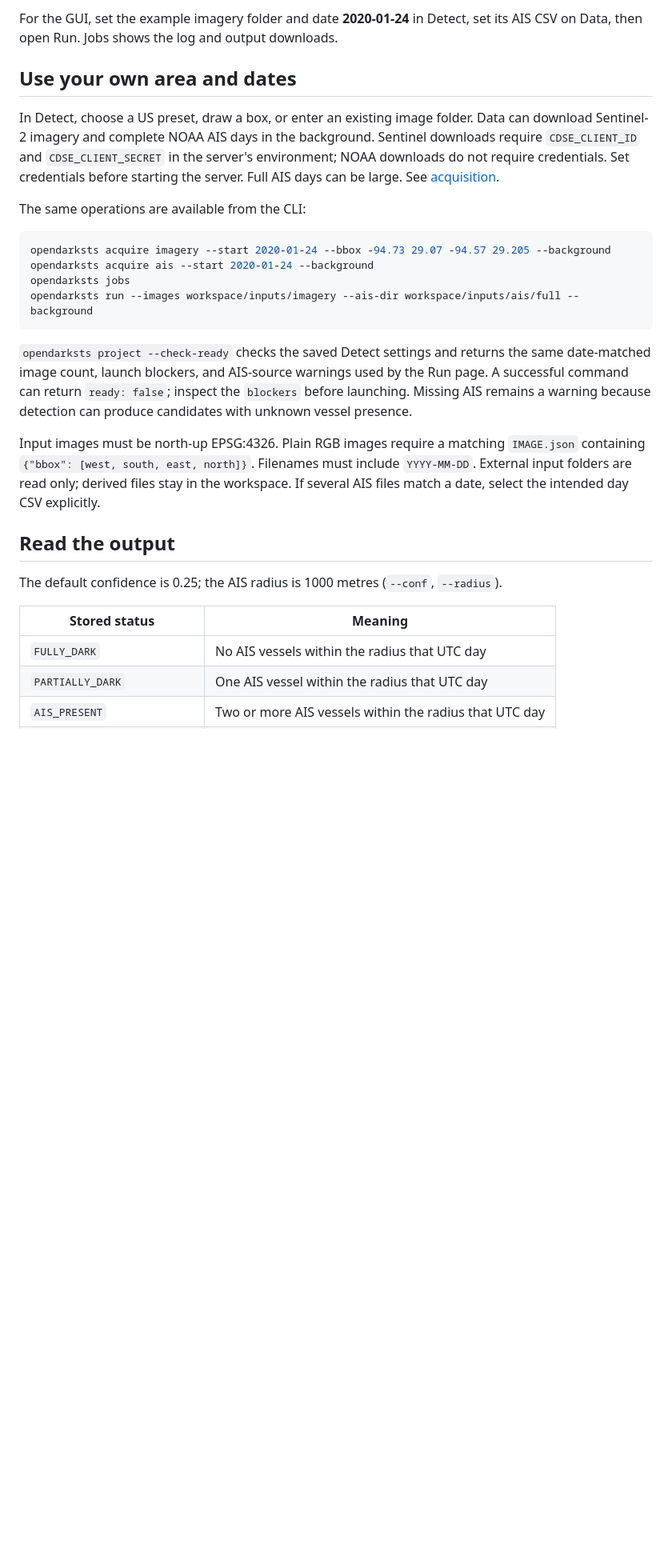
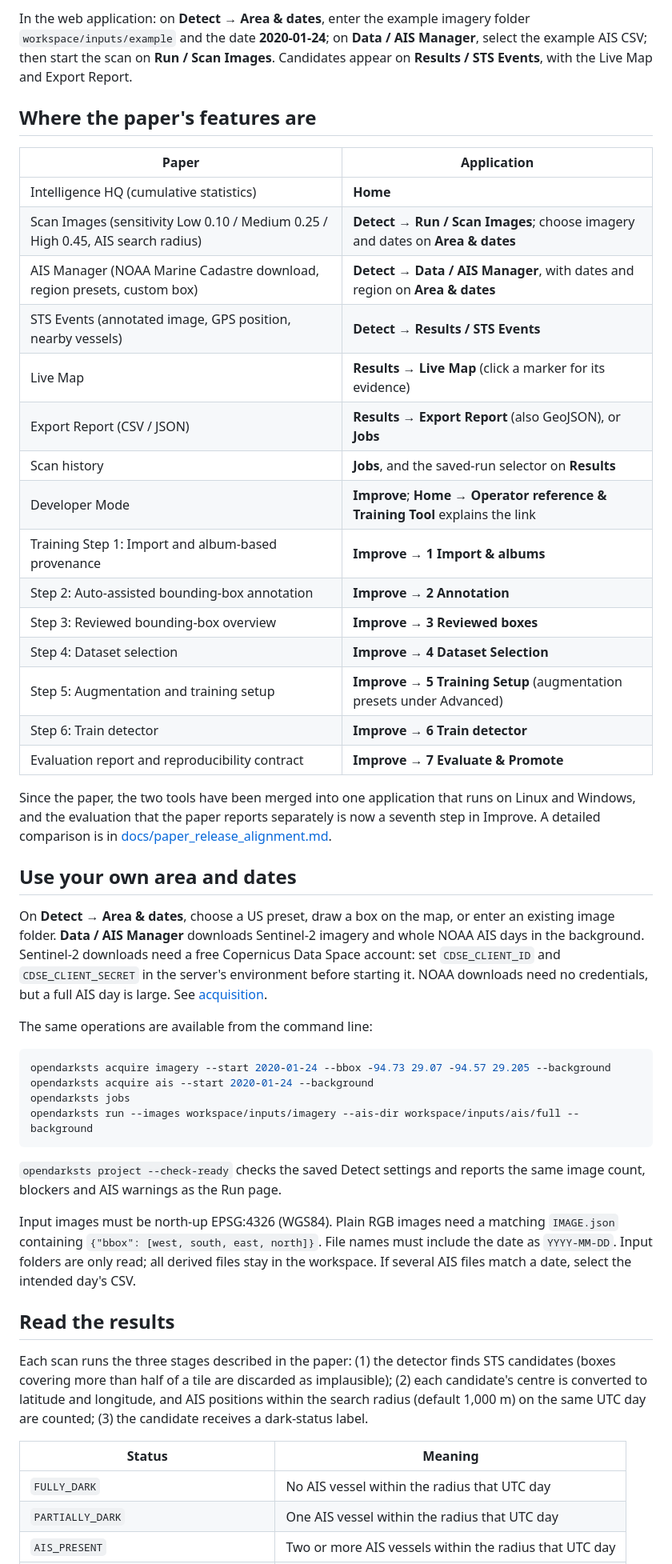
Before and after one commit to gavingavinchan/OpenDarkSTS, a Markdown page: README.md, the part around one of its changes. Shown at 80% size. Rendered like a GitHub page; blank space fills up the shorter version.

````diff
--- a/README.md
+++ b/README.md
@@ -56,16 +67,44 @@ The command prints the output directory. Inspect `dark_sts.csv`, `dark_sts.json`
 
-For the GUI, set the example imagery folder and date **2020-01-24** in Detect, set
-its AIS CSV on Data, then open Run. Jobs shows the log and output downloads.
+In the web application: on **Detect → Area & dates**, enter the example imagery
+folder `workspace/inputs/example` and the date **2020-01-24**; on **Data / AIS
+Manager**, select the example AIS CSV; then start the scan on **Run / Scan Images**.
+Candidates appear on **Results / STS Events**, with the Live Map and Export Report.
+
+## Where the paper's features are
+
+| Paper | Application |
+|---|---|
+| Intelligence HQ (cumulative statistics) | **Home** |
+| Scan Images (sensitivity Low 0.10 / Medium 0.25 / High 0.45, AIS search radius) | **Detect → Run / Scan Images**; choose imagery and dates on **Area & dates** |
+| AIS Manager (NOAA Marine Cadastre download, region presets, custom box) | **Detect → Data / AIS Manager**, with dates and region on **Area & dates** |
+| STS Events (annotated image, GPS position, nearby vessels) | **Detect → Results / STS Events** |
+| Live Map | **Results → Live Map** (click a marker for its evidence) |
+| Export Report (CSV / JSON) | **Results → Export Report** (also GeoJSON), or **Jobs** |
+| Scan history | **Jobs**, and the saved-run selector on **Results** |
+| Developer Mode | **Improve**; **Home → Operator reference & Training Tool** explains the link |
+| Training Step 1: Import and album-based provenance | **Improve → 1 Import & albums** |
+| Step 2: Auto-assisted bounding-box annotation | **Improve → 2 Annotation** |
+| Step 3: Reviewed bounding-box overview | **Improve → 3 Reviewed boxes** |
+| Step 4: Dataset selection | **Improve → 4 Dataset Selection** |
+| Step 5: Augmentation and training setup | **Improve → 5 Training Setup** (augmentation presets under Advanced) |
+| Step 6: Train detector | **Improve → 6 Train detector** |
+| Evaluation report and reproducibility contract | **Improve → 7 Evaluate & Promote** |
+
+Since the paper, the two tools have been merged into one application that runs on
+Linux and Windows, and the evaluation that the paper reports separately is now a
+seventh step in Improve. A detailed comparison is in
+[docs/paper_release_alignment.md](docs/paper_release_alignment.md).
 
 ## Use your own area and dates
 
-In Detect, choose a US preset, draw a box, or enter an existing image folder. Data
-can download Sentinel-2 imagery and complete NOAA AIS days in the background.
-Sentinel downloads require `CDSE_CLIENT_ID` and `CDSE_CLIENT_SECRET` in the server's
-environment; NOAA downloads do not require credentials. Set credentials before
-starting the server. Full AIS days can be large. See [acquisition](docs/acquisition.md).
+On **Detect → Area & dates**, choose a US preset, draw a box on the map, or enter
+an existing image folder. **Data / AIS Manager** downloads Sentinel-2 imagery and
+whole NOAA AIS days in the background. Sentinel-2 downloads need a free Copernicus
+Data Space account: set `CDSE_CLIENT_ID` and `CDSE_CLIENT_SECRET` in the server's
+environment before starting it. NOAA downloads need no credentials, but a full AIS
+day is large. See [acquisition](docs/acquisition.md).
 
-The same operations are available from the CLI:
+The same operations are available from the command line:
 
 ```bash
 opendarksts acquire imagery --start 2020-01-24 --bbox -94.73 29.07 -94.57 29.205 --background
@@ -74,23 +113,24 @@ opendarksts jobs
 opendarksts run --images workspace/inputs/imagery --ais-dir workspace/inputs/ais/full --background
 ```
 
-`opendarksts project --check-ready` checks the saved Detect settings and returns
-the same date-matched image count, launch blockers, and AIS-source warnings used
-by the Run page. A successful command can return `ready: false`; inspect the
-`blockers` before launching. Missing AIS remains a warning because detection can
-produce candidates with unknown vessel presence.
+`opendarksts project --check-ready` checks the saved Detect settings and reports
+the same image count, blockers and AIS warnings as the Run page.
 
-Input images must be north-up EPSG:4326. Plain RGB images require a matching
-`IMAGE.json` containing `{"bbox": [west, south, east, north]}`. Filenames must include
-`YYYY-MM-DD`. External input folders are read only; derived files stay in the
-workspace. If several AIS files match a date, select the intended day CSV explicitly.
+Input images must be north-up EPSG:4326 (WGS84). Plain RGB images need a matching
+`IMAGE.json` containing `{"bbox": [west, south, east, north]}`. File names must
+include the date as `YYYY-MM-DD`. Input folders are only read; all derived files stay
+in the workspace. If several AIS files match a date, select the intended day's CSV.
 
-## Read the output
+## Read the results
 
-The default confidence is 0.25; the AIS radius is 1000 metres (`--conf`, `--radius`).
+Each scan runs the three stages described in the paper: (1) the detector finds STS
+candidates (boxes covering more than half of a tile are discarded as implausible);
+(2) each candidate's centre is converted to latitude and longitude, and AIS
+positions within the search radius (default 1,000 m) on the same UTC day are
+counted; (3) the candidate receives a dark-status label.
 
-| Stored status | Meaning |
+| Status | Meaning |
 |---|---|
-| `FULLY_DARK` | No AIS vessels within the radius that UTC day |
+| `FULLY_DARK` | No AIS vessel within the radius that UTC day |
 | `PARTIALLY_DARK` | One AIS vessel within the radius that UTC day |
 | `AIS_PRESENT` | Two or more AIS vessels within the radius that UTC day |
````
Also changed, not shown: other parts of README.md (+96 -48 lines), opendarksts/assets/model_card.md (+3 -3 lines).
